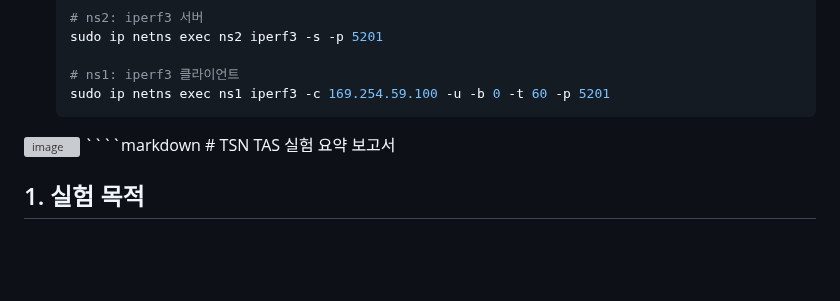
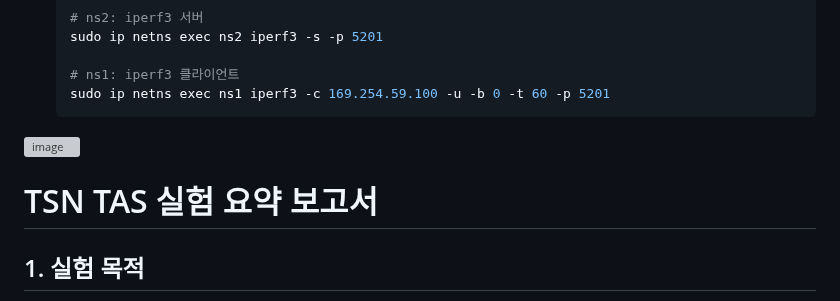
Before and after one commit to hwkim3330/Intel_tsn, a Markdown page: notas.md, the part around the change. Rendered like a GitHub page; blank space fills up the shorter version; grey boxes are pictures that could not be loaded.

`````diff
--- a/notas.md
+++ b/notas.md
@@ -37,7 +37,7 @@
   # ns1: iperf3 클라이언트
   sudo ip netns exec ns1 iperf3 -c 169.254.59.100 -u -b 0 -t 60 -p 5201
 <img width="1713" height="876" alt="image" src="https://github.com/user-attachments/assets/78d27af8-2e15-47d4-a3e9-38a13e8e9824" />
-````markdown
+
 # TSN TAS 실험 요약 보고서
 
 ## 1. 실험 목적
`````
